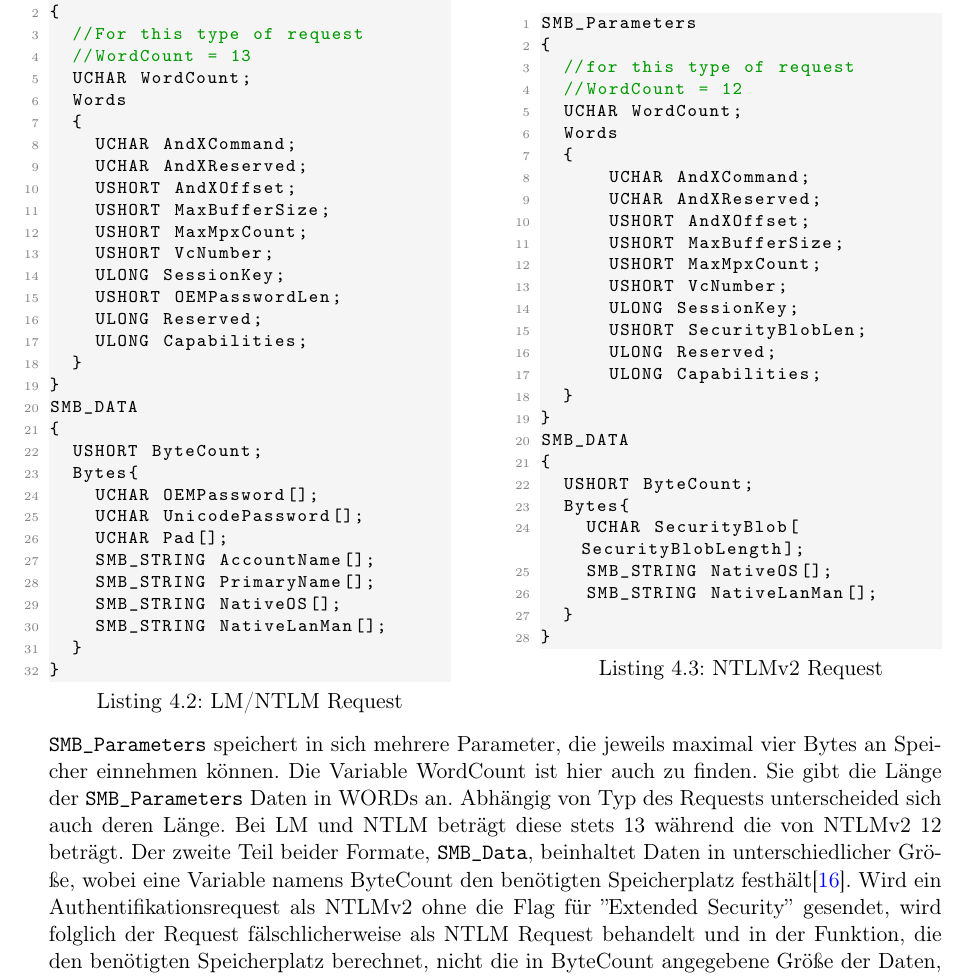
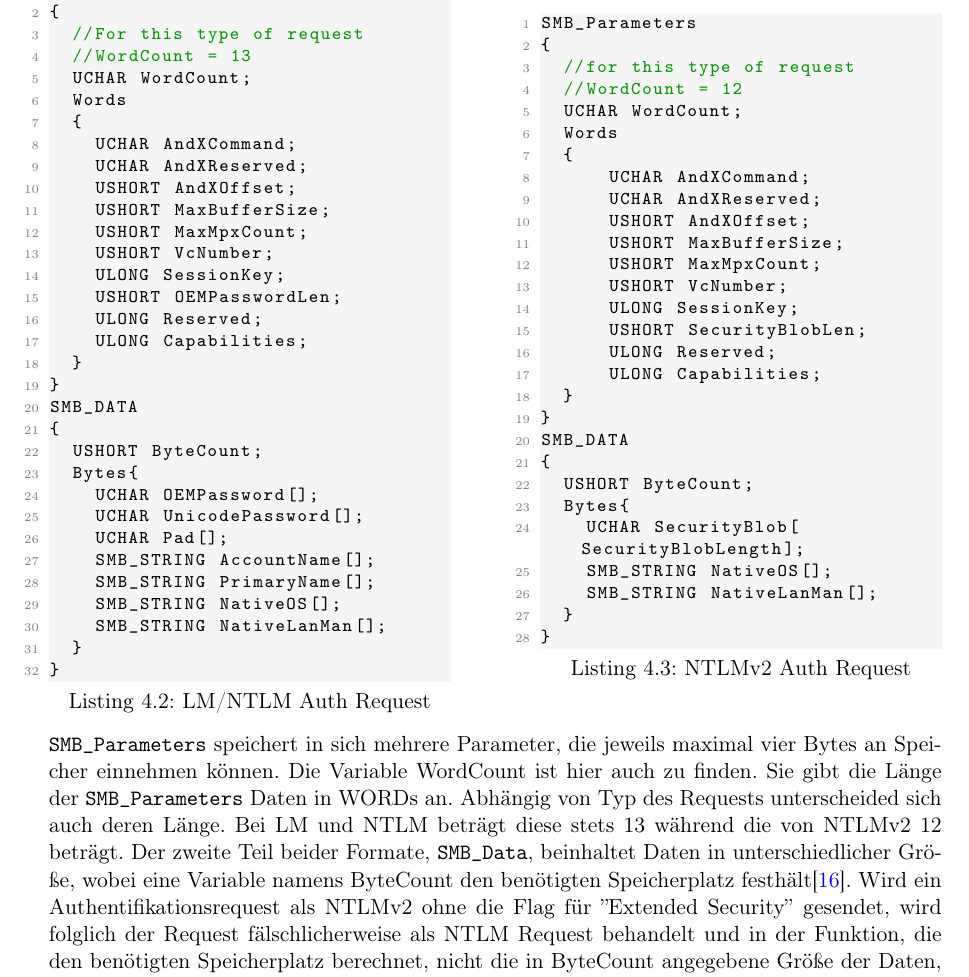
Before and after one commit to kwilfert/stuarb_itsec_2020, a LaTeX thesis (StuArbITSec/StuArbITSec.tex): part of page 16 of 22, cut so that both start at the same text. Compiled offline with pdfLaTeX.

Commit message:
minor changes

```diff
--- a/StuArbITSec/StuArbITSec.tex
+++ b/StuArbITSec/StuArbITSec.tex
@@ -289,7 +289,7 @@ Um eine Session beim Server über Port 445 aufbauen zu können, wird ein Authent
 
 \noindent
 \begin{minipage}{.45\textwidth}\label{LM/NTLM}
-\begin{lstlisting}[language=C,caption={LM/NTLM Request},captionpos=b]
+\begin{lstlisting}[language=C,caption={LM/NTLM Auth Request},captionpos=b]
 SMB_Parameters
 {
   //For this type of request
@@ -325,7 +325,7 @@ SMB_DATA
 \end{lstlisting}
 \end{minipage}\hfill
 \begin{minipage}{.45\textwidth}\label{NTLMv2}
-\begin{lstlisting}[language=C,caption={NTLMv2 Request},captionpos=b]
+\begin{lstlisting}[language=C,caption={NTLMv2 Auth Request},captionpos=b]
 SMB_Parameters
 {
   //for this type of request
```
Also changed, not shown: StuArbITSec/StuArbITSec.pdf.
